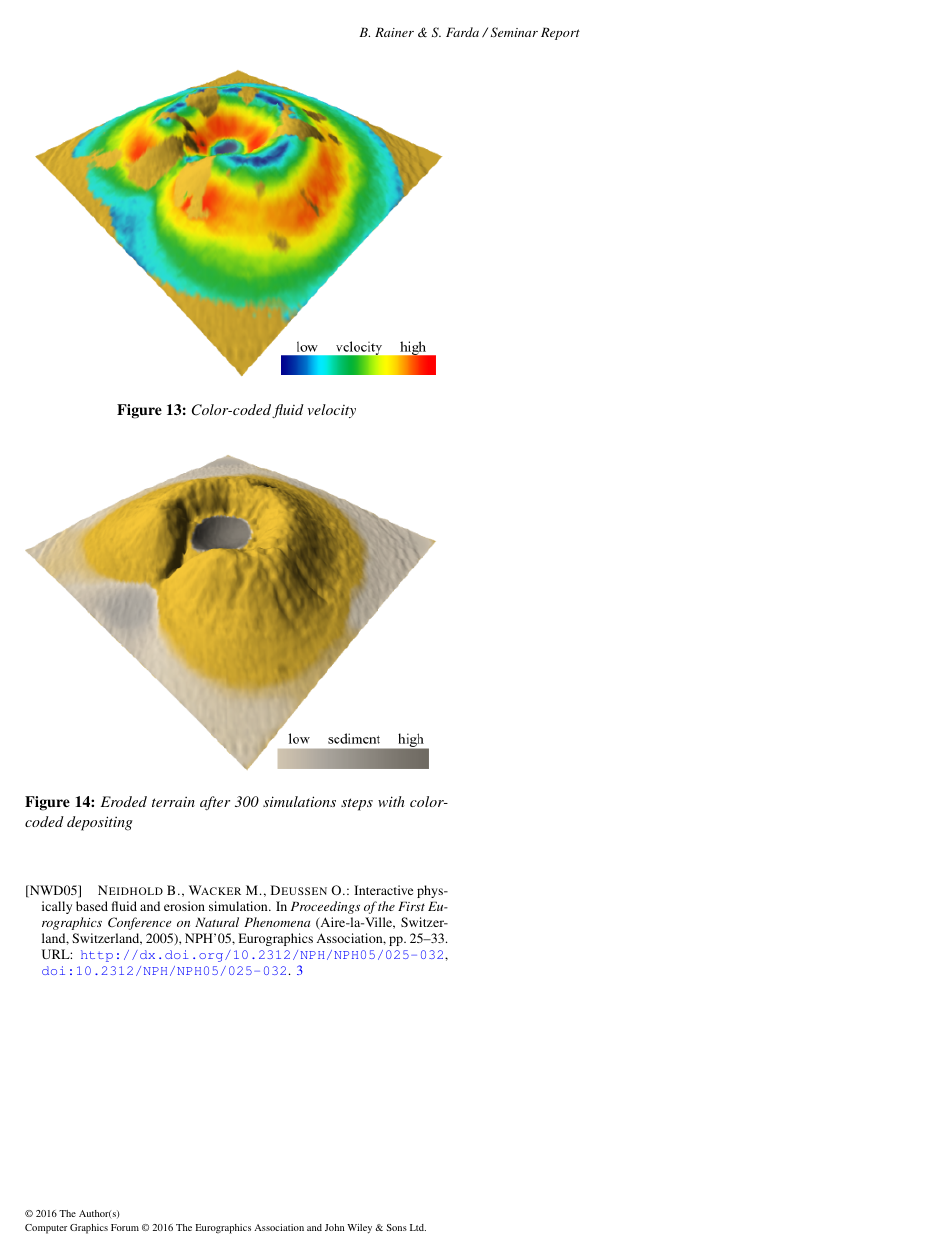
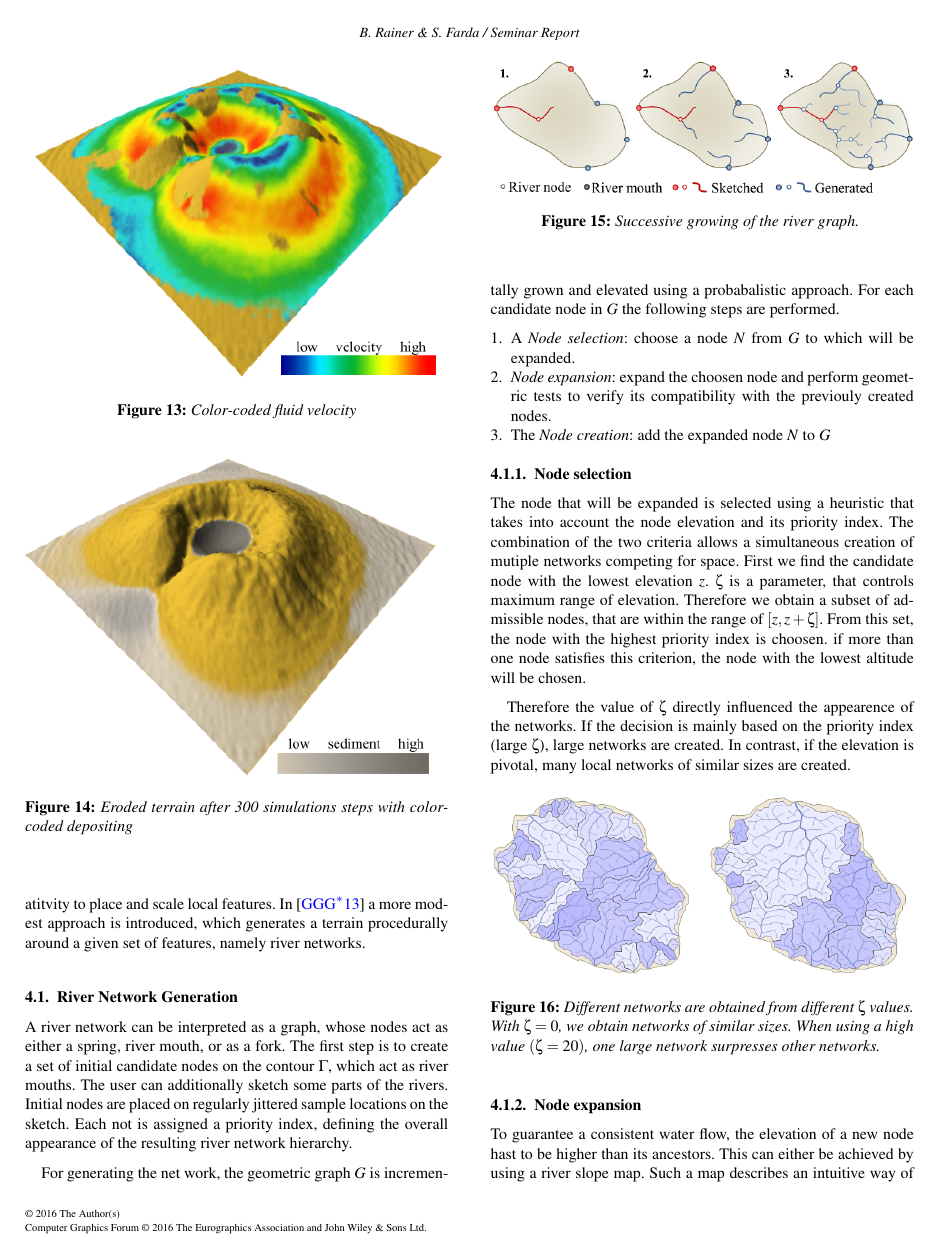
Before and after one commit to JimmyLaessig/Seminar_aus_Computergraphik, a LaTeX document (Report/report.tex, which reads Report/Terrain_Generation_Using_Procedural_Models_Based_on_Hydrology.tex): page 5 of 5 before the commit and page 5 of 7 after it. Compiled offline with pdfLaTeX.

Commit message:
added terran_gen_procedural_models_based_on_hydrology paper

```diff
--- /dev/null
+++ b/Report/Terrain_Generation_Using_Procedural_Models_Based_on_Hydrology.tex
@@ -0,0 +1,39 @@
+\section{Terrain Generation Using Procedural Models Based on Hydrology}
+Previously we indroduced an approach that made use of local terrain features in various combinations to create terrains. This process was not procedural and heaviliy depended on the artists creatitvity to place and scale local features. In \cite{Genevaux:2013:TGU:2461912.2461996} a more modest approach is introduced, which generates a terrain procedurally around a given set of features, namely river networks.
+
+\subsection{River Network Generation}
+A river network can be interpreted as a graph, whose nodes act as either a spring, river mouth, or as a fork.
+The first step is to create a set of initial candidate nodes on the contour $\Gamma$, which act as river mouths. The user can additionally sketch some parts of the rivers. Initial nodes are placed on regularly jittered sample locations on the sketch. Each not is assigned a priority index, defining the overall appearance of the resulting river network hierarchy.
+
+\begin{figure}[htb]
+	\centering
+	\includegraphics[width=\linewidth]{GGG13/river_network_sketch}
+	\caption{Successive growing of the river graph. }
+	\label{fig:river_network_sketch}
+\end{figure}
+
+For generating the net work, the geometric graph $G$ is incrementally grown and elevated using a probabalistic approach. For each candidate node in $G$ the following steps are performed.
+\begin{enumerate}
+	\item A \textit{Node selection}: choose a node $N$ from $G$ to which will be expanded.
+	\item \textit{Node expansion}: expand the choosen node and perform geometric tests to verify its compatibility with the previouly created nodes.
+	\item The \textit{Node creation}: add the expanded node $N$ to $G$
+\end{enumerate}
+
+\subsubsection{Node selection}
+The node that will be expanded is selected using a heuristic that takes into account the node elevation and its priority index. The combination of the two criteria allows a simultaneous creation of mutiple networks competing for space.
+First we find the candidate node with the lowest elevation $z$.
+$\zeta $ is a parameter, that controls maximum range of elevation. Therefore we obtain a subset of admissible nodes, that are within the range of $[z, z + \zeta]$. From this set, the node with the highest priority index is choosen. if more than one node satisfies this criterion, the node with the lowest altitude will be chosen.
+
+Therefore the value of $\zeta$ directly influenced the appearence of the networks. If the decision is mainly based on the priority index (large $\zeta$), large networks are created. In contrast, if the elevation is pivotal, many local networks of similar sizes are created.
+
+\begin{figure}[htb]
+	\centering
+	\includegraphics[width=\linewidth]{GGG13/drainage_system}
+	\caption{Different networks are obtained from different $\zeta$ values. With $\zeta = 0$, we obtain networks of similar sizes. When using a high value $(\zeta = 20)$, one large network surpresses other networks. }
+	\label{fig:river_network_sketch}
+\end{figure}
+
+\subsubsection{Node expansion}
+To guarantee a consistent water flow, the elevation of a new node hast to be higher than its ancestors. This can either be achieved by using a river slope map. Such a map describes an intuitive way of how the network will expand. The probablities $P_a, P_s, P_c$ for asymmetric branching, symetric branching, or simple continuation without branching have to be predefined.
+
+To determine whether an expansion is valid, the system uses Horton-Strahler numbering. The Horton-Strahler number of a leaf  is $s$ = 1. An inner node inherits the maximum Horton-Strahler number from its children. If more than one children share this number, the Horton-Strahler number gets increased by 1.
--- a/Report/report.tex
+++ b/Report/report.tex
@@ -13,6 +13,7 @@
 \usepackage{dfadobe}
 \usepackage[pdftex]{graphicx}
 \usepackage{cite}
+\usepackage{mathtools}
 
 
 
```
Also changed, not shown: Report/Terrain_Modeling_from_Feature_Primitives.tex (+1 -0 lines), Report/introduction.tex (+2 -0 lines), Report/references.bib (+21 -0 lines), Report/GGG13/crest.png (added), Report/GGG13/drainage_system.png (added), Report/GGG13/expansion_rules.png (added), Report/GGG13/horton-strahler.png (added), Report/GGG13/river_network_sketch.png (added), Report/GGG13/voronoi_watershed.png (added), Report/Terrain_Generation_Using_Procedural_Models_Based_on_Hydrology.tex (38 more changed lines), Report/report.tex (1 more changed lines), 2 other files.
